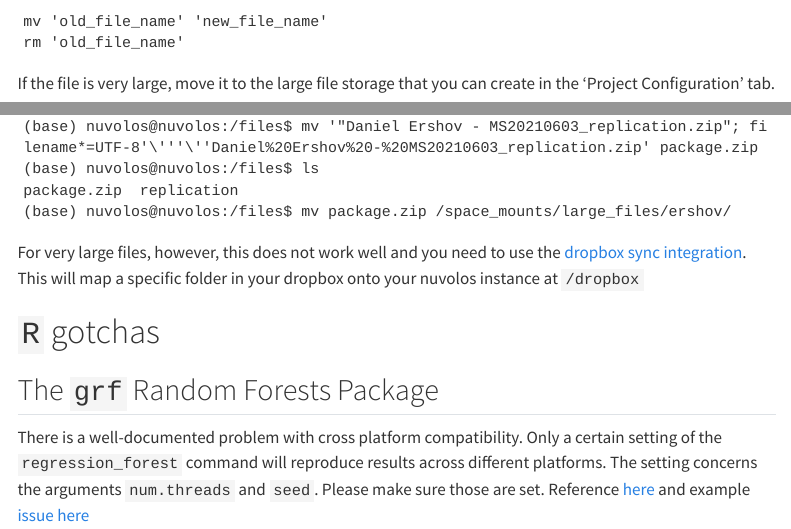
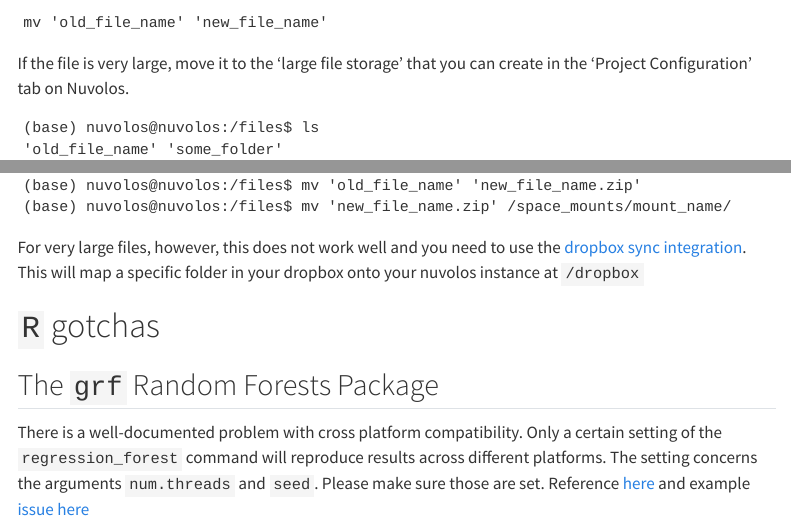
Before and after one commit to ejdataeditor/ejdataeditor.github.io, a Quarto document (replicator-resources.qmd): the page in a window 1100 px wide, from 10270 px down before the commit and from 10250 px down after it, so that both start at the same text, and a second part further down, joined at a grey line. Rendered offline with R 4.5, knitr and Pandoc in place of Quarto, with nearby package versions; menus at the side of the page are left out; long lines of code are wrapped.

Commit message:
updated as per Florian's comments

````diff
--- a/replicator-resources.qmd
+++ b/replicator-resources.qmd
@@ -317,9 +317,8 @@
 To rename the file, open the terminal and write
 ```
 mv 'old_file_name' 'new_file_name'
-rm 'old_file_name'
 ```
 
-If the file is very large, move it to the large file storage that you can create in the 'Project Configuration' tab.
+If the file is very large, move it to the 'large file storage' that you can create in the 'Project Configuration' tab on Nuvolos.
 ```
 (base) nuvolos@nuvolos:/files$ ls
@@ -327,7 +325,6 @@
-(base) nuvolos@nuvolos:/files$ mv '"Daniel Ershov - MS20210603_replication.zip"; filename*=UTF-8'\'''\''Daniel%20Ershov%20-%20MS20210603_replication.zip' package.zip
-(base) nuvolos@nuvolos:/files$ ls
-package.zip  replication
-(base) nuvolos@nuvolos:/files$ mv package.zip /space_mounts/large_files/ershov/
+'old_file_name' 'some_folder'
+(base) nuvolos@nuvolos:/files$ mv 'old_file_name' 'new_file_name.zip'
+(base) nuvolos@nuvolos:/files$ mv 'new_file_name.zip' /space_mounts/mount_name/
 ```
 
 For very large files, however, this does not work well and you need to use the [dropbox sync integration](https://docs.nuvolos.cloud/features/file-system-and-storage/mount-dropbox). This will map a specific folder in your dropbox onto your nuvolos instance at `/dropbox`
````
Also changed, not shown: replicator-resources.qmd (3 more changed lines).
